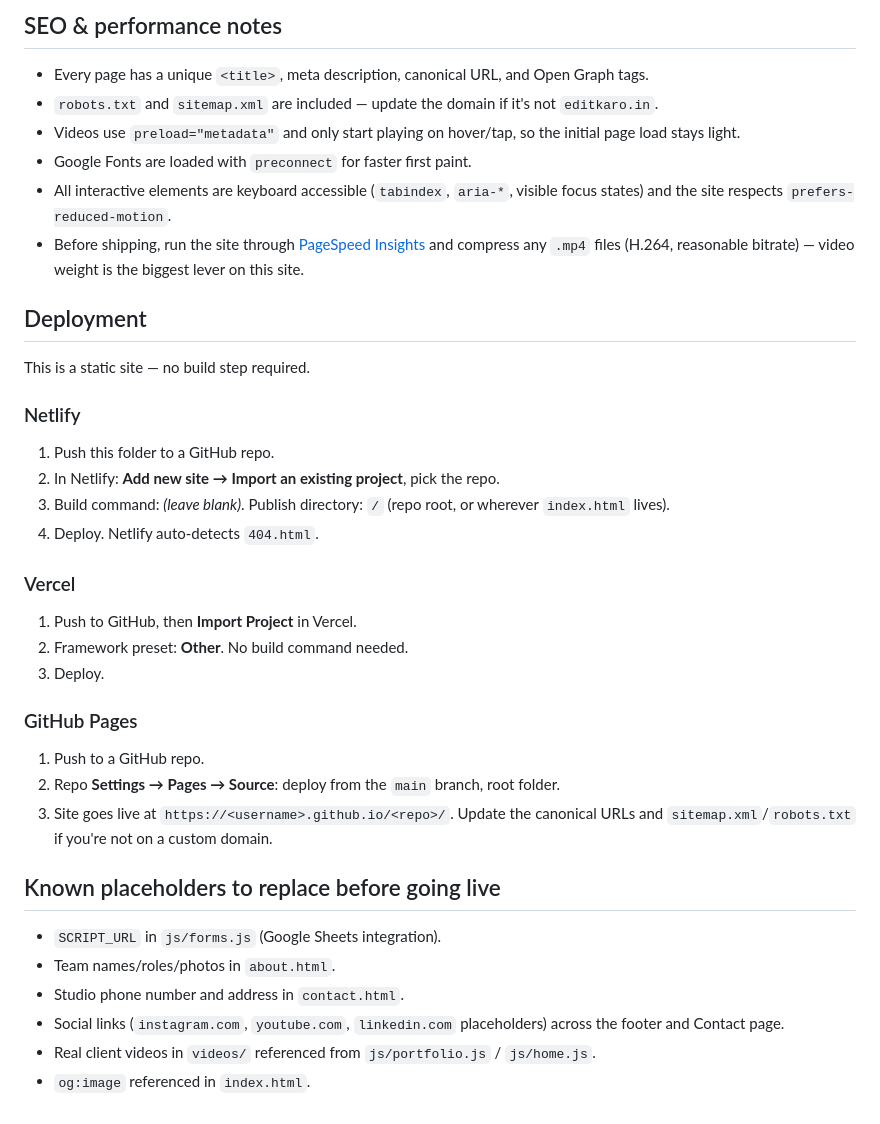
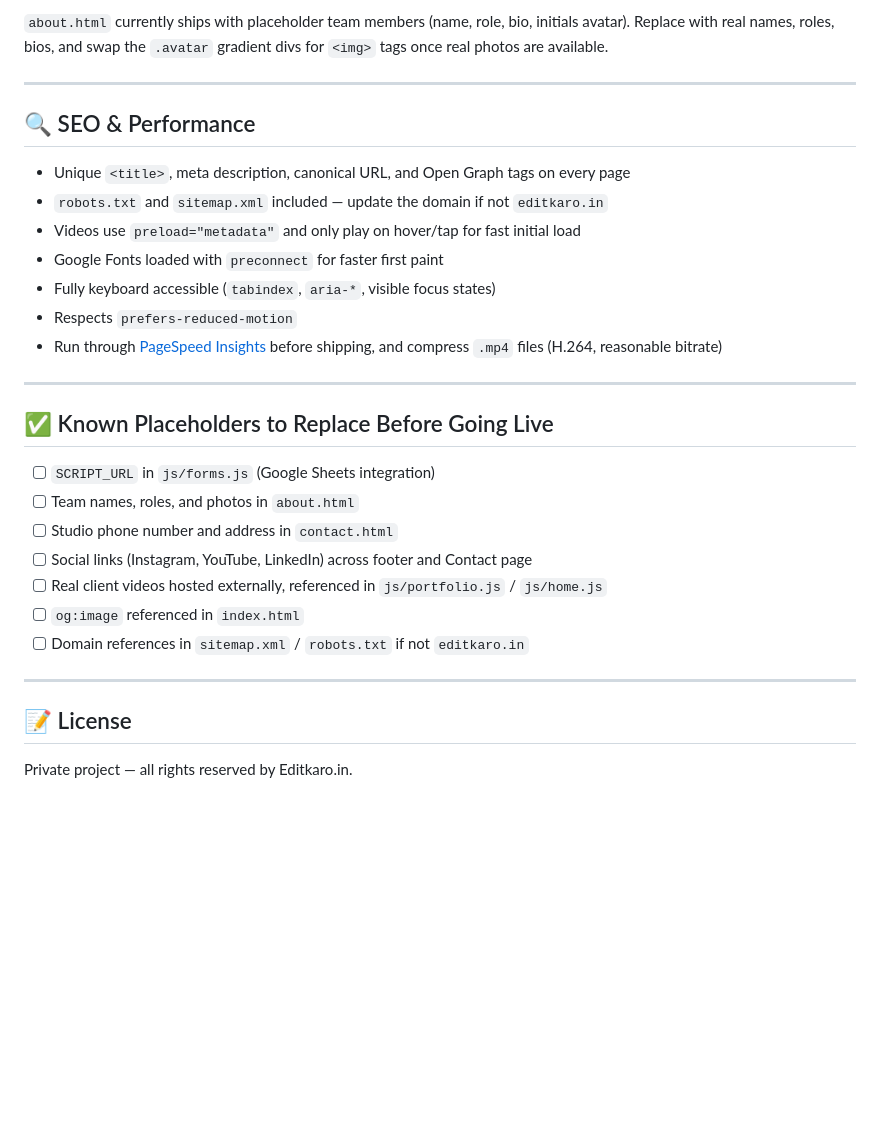
Before and after one commit to aditibartwal2200-art/editkaro-portfolio_full, a Markdown page: README.md, the part around one of its changes. GitHub-like rendering; blank space fills up the shorter version.

```diff
--- a/README.md
+++ b/README.md
@@ -59,35 +69,32 @@ If you'd rather not use Apps Script, replace the `submitToSheet()` function in `
 
-## SEO & performance notes
-- Every page has a unique `<title>`, meta description, canonical URL, and Open Graph tags.
-- `robots.txt` and `sitemap.xml` are included — update the domain if it's not `editkaro.in`.
-- Videos use `preload="metadata"` and only start playing on hover/tap, so the initial page load stays light.
-- Google Fonts are loaded with `preconnect` for faster first paint.
-- All interactive elements are keyboard accessible (`tabindex`, `aria-*`, visible focus states) and the site respects `prefers-reduced-motion`.
-- Before shipping, run the site through [PageSpeed Insights](https://pagespeed.web.dev/) and compress any `.mp4` files (H.264, reasonable bitrate) — video weight is the biggest lever on this site.
+`about.html` currently ships with placeholder team members (name, role, bio, initials avatar). Replace with real names, roles, bios, and swap the `.avatar` gradient divs for `<img>` tags once real photos are available.
 
-## Deployment
-This is a static site — no build step required.
+---
 
-### Netlify
-1. Push this folder to a GitHub repo.
-2. In Netlify: **Add new site → Import an existing project**, pick the repo.
-3. Build command: *(leave blank)*. Publish directory: `/` (repo root, or wherever `index.html` lives).
-4. Deploy. Netlify auto-detects `404.html`.
+## 🔍 SEO & Performance
 
-### Vercel
-1. Push to GitHub, then **Import Project** in Vercel.
-2. Framework preset: **Other**. No build command needed.
-3. Deploy.
+- Unique `<title>`, meta description, canonical URL, and Open Graph tags on every page
+- `robots.txt` and `sitemap.xml` included — update the domain if not `editkaro.in`
+- Videos use `preload="metadata"` and only play on hover/tap for fast initial load
+- Google Fonts loaded with `preconnect` for faster first paint
+- Fully keyboard accessible (`tabindex`, `aria-*`, visible focus states)
+- Respects `prefers-reduced-motion`
+- Run through [PageSpeed Insights](https://pagespeed.web.dev/) before shipping, and compress `.mp4` files (H.264, reasonable bitrate)
 
-### GitHub Pages
-1. Push to a GitHub repo.
-2. Repo **Settings → Pages → Source**: deploy from the `main` branch, root folder.
-3. Site goes live at `https://<username>.github.io/<repo>/`. Update the canonical URLs and `sitemap.xml`/`robots.txt` if you're not on a custom domain.
+---
 
-## Known placeholders to replace before going live
-- `SCRIPT_URL` in `js/forms.js` (Google Sheets integration).
-- Team names/roles/photos in `about.html`.
-- Studio phone number and address in `contact.html`.
-- Social links (`instagram.com`, `youtube.com`, `linkedin.com` placeholders) across the footer and Contact page.
-- Real client videos in `videos/` referenced from `js/portfolio.js` / `js/home.js`.
-- `og:image` referenced in `index.html`.
+## ✅ Known Placeholders to Replace Before Going Live
+
+- [ ] `SCRIPT_URL` in `js/forms.js` (Google Sheets integration)
+- [ ] Team names, roles, and photos in `about.html`
+- [ ] Studio phone number and address in `contact.html`
+- [ ] Social links (Instagram, YouTube, LinkedIn) across footer and Contact page
+- [ ] Real client videos hosted externally, referenced in `js/portfolio.js` / `js/home.js`
+- [ ] `og:image` referenced in `index.html`
+- [ ] Domain references in `sitemap.xml` / `robots.txt` if not `editkaro.in`
+
+---
+
+## 📝 License
+
+Private project — all rights reserved by Editkaro.in.
```
Also changed, not shown: other parts of README.md (+55 -45 lines).
